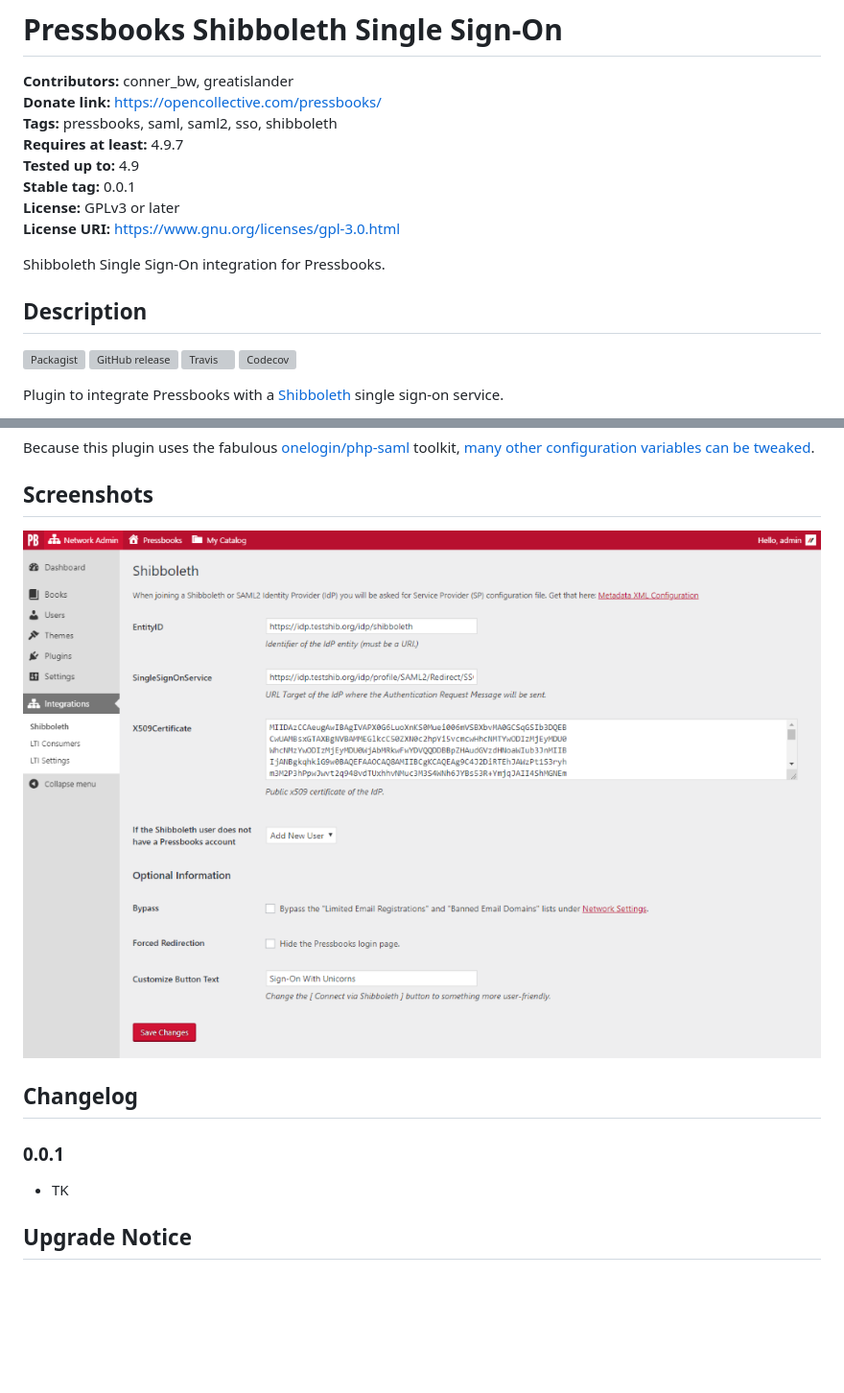
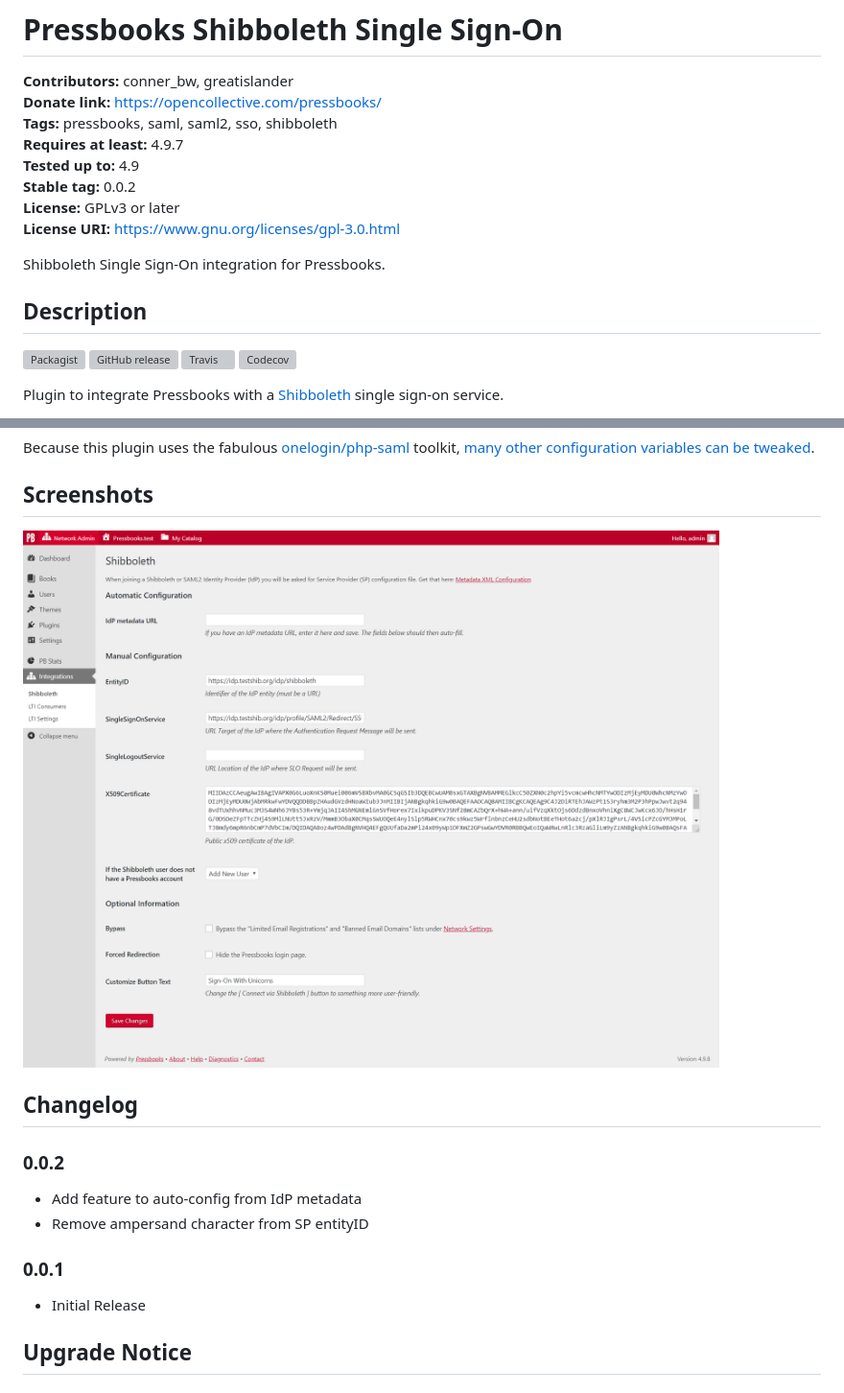
Before and after one commit to pressbooks/pressbooks-saml-sso, a Markdown page: README.md, 2 parts joined by grey strips. Shown at 96% size. Rendered like a GitHub page; pictures changed too: screenshot-1.png; blank space fills up the shorter version; grey boxes are pictures that could not be loaded.

Commit message:
Update php-saml and README

```diff
--- a/README.md
+++ b/README.md
@@ -4,7 +4,7 @@
 **Tags:** pressbooks, saml, saml2, sso, shibboleth
 **Requires at least:** 4.9.7
 **Tested up to:** 4.9
-**Stable tag:** 0.0.1
+**Stable tag:** 0.0.2
 **License:** GPLv3 or later
 **License URI:** https://www.gnu.org/licenses/gpl-3.0.html
 
@@ -65,8 +65,13 @@ Because this plugin uses the fabulous [onelogin/php-saml](https://github.com/one
 ## Changelog
 
 
+### 0.0.2
+* Add feature to auto-config from IdP metadata
+* Remove ampersand character from SP entityID
+
+
 ### 0.0.1
-* TK
+* Initial Release
 
 
 ## Upgrade Notice
```
Also changed, not shown: other parts of README.md (+1 -1 lines), 3 other files.
